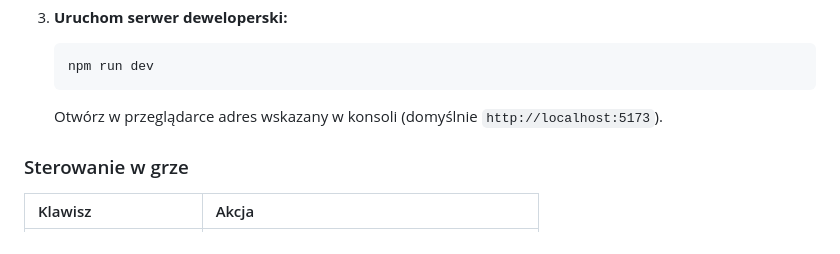
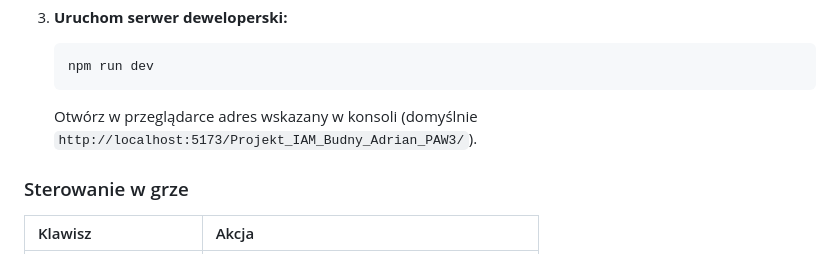
Before and after one commit to AdiKungen/Projekt_IAM_Budny_Adrian_PAW3, a Markdown page: README.md, the part around the change. Drawn GitHub-style.

````diff
--- a/README.md
+++ b/README.md
@@ -78,7 +78,7 @@ Poniższa animacja przedstawia pełny cykl rozgrywki w aplikacji: od generowania
     ```bash
     npm run dev
     ```
-    Otwórz w przeglądarce adres wskazany w konsoli (domyślnie `http://localhost:5173`).
+    Otwórz w przeglądarce adres wskazany w konsoli (domyślnie `http://localhost:5173/Projekt_IAM_Budny_Adrian_PAW3/`).
 
 ### Sterowanie w grze
 
````
